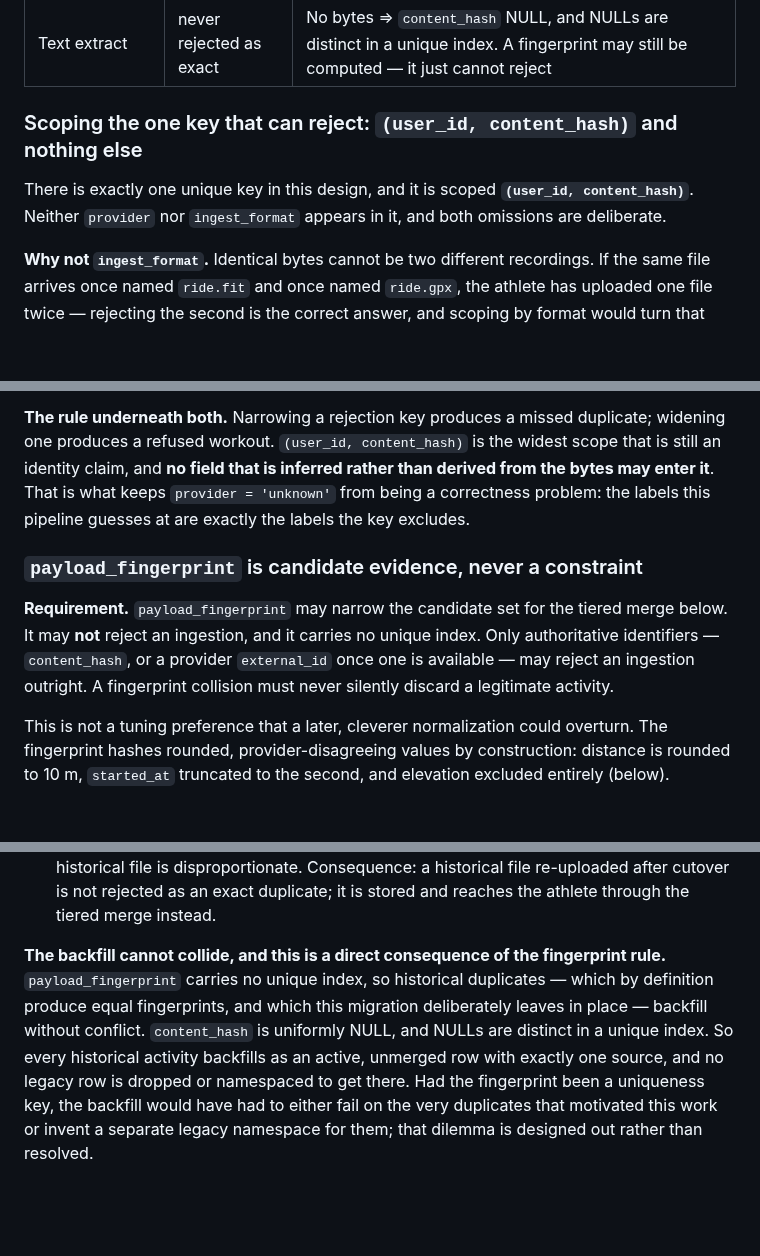
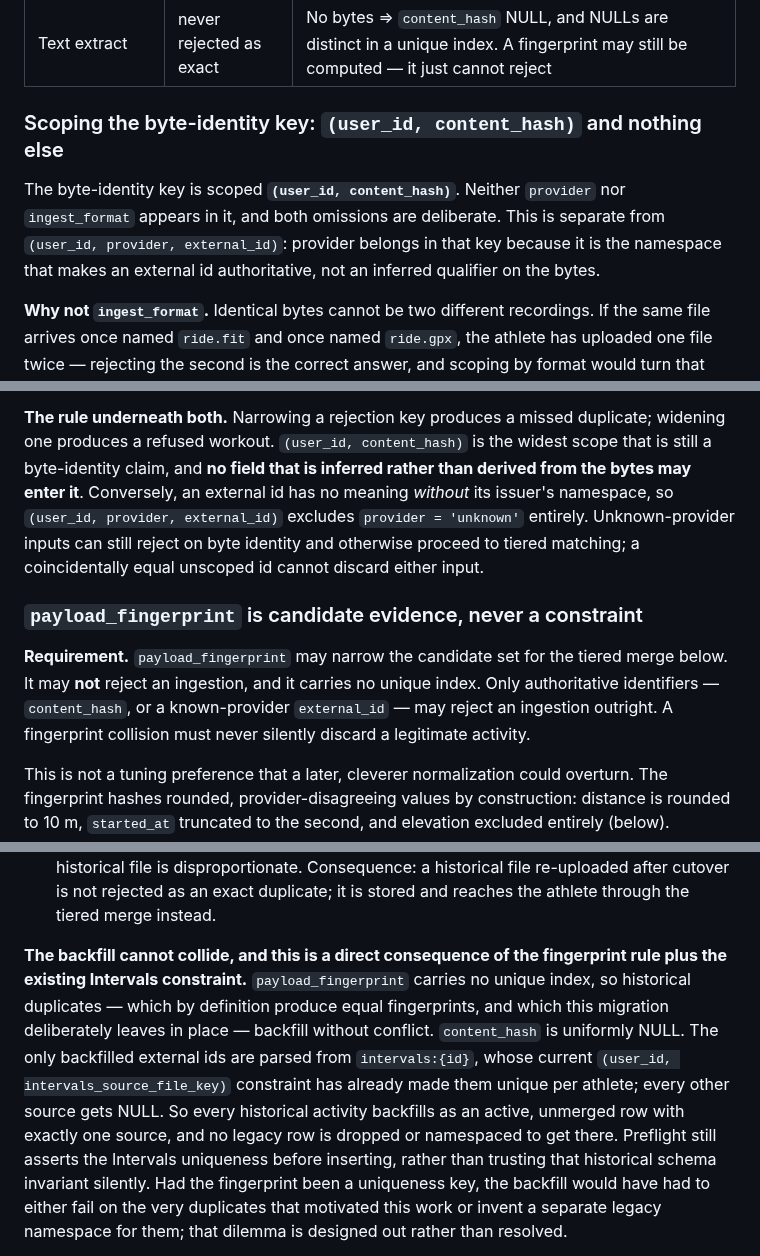
Before and after one commit to zew1me/fitness-coach-agent, a Markdown page: docs/ACTIVITY_MATERIALIZATION_DESIGN.md, 3 parts joined by grey strips. GitHub-like rendering; blank space fills up the shorter version.

```diff
--- a/docs/ACTIVITY_MATERIALIZATION_DESIGN.md
+++ b/docs/ACTIVITY_MATERIALIZATION_DESIGN.md
@@ -294,11 +304,13 @@ Three cases these keys must get right:
 | Two distinct members of one ZIP | both stored             | Distinct bytes, distinct hashes                                                                                                                                                          |
 | Text extract                    | never rejected as exact | No bytes ⇒ `content_hash` NULL, and NULLs are distinct in a unique index. A fingerprint may still be computed — it just cannot reject                                                    |
 
-### Scoping the one key that can reject: `(user_id, content_hash)` and nothing else
+### Scoping the byte-identity key: `(user_id, content_hash)` and nothing else
 
-There is exactly one unique key in this design, and it is scoped
-**`(user_id, content_hash)`**. Neither `provider` nor `ingest_format` appears in it,
-and both omissions are deliberate.
+The byte-identity key is scoped **`(user_id, content_hash)`**. Neither `provider` nor
+`ingest_format` appears in it, and both omissions are deliberate. This is separate
+from `(user_id, provider, external_id)`: provider belongs in that key because it is
+the namespace that makes an external id authoritative, not an inferred qualifier on
+the bytes.
 
 **Why not `ingest_format`.** Identical bytes cannot be two different recordings. If
 the same file arrives once named `ride.fit` and once named `ride.gpx`, the athlete has
@@ -321,17 +333,19 @@ nothing and can only cost recall.
 
 **The rule underneath both.** Narrowing a rejection key produces a missed duplicate;
 widening one produces a refused workout. `(user_id, content_hash)` is the widest scope
-that is still an identity claim, and **no field that is inferred rather than derived
-from the bytes may enter it**. That is what keeps `provider = 'unknown'` from being a
-correctness problem: the labels this pipeline guesses at are exactly the labels the key
-excludes.
+that is still a byte-identity claim, and **no field that is inferred rather than
+derived from the bytes may enter it**. Conversely, an external id has no meaning
+_without_ its issuer's namespace, so `(user_id, provider, external_id)` excludes
+`provider = 'unknown'` entirely. Unknown-provider inputs can still reject on byte
+identity and otherwise proceed to tiered matching; a coincidentally equal unscoped id
+cannot discard either input.
 
 ### `payload_fingerprint` is candidate evidence, never a constraint
 
 **Requirement.** `payload_fingerprint` may narrow the candidate set for the tiered
 merge below. It may **not** reject an ingestion, and it carries no unique index. Only
-authoritative identifiers — `content_hash`, or a provider `external_id` once one is
-available — may reject an ingestion outright. A fingerprint collision must never
+authoritative identifiers — `content_hash`, or a known-provider `external_id` — may
+reject an ingestion outright. A fingerprint collision must never
 silently discard a legitimate activity.
 
 This is not a tuning preference that a later, cleverer normalization could overturn.
@@ -948,12 +965,16 @@ rows.
   reaches the athlete through the tiered merge instead.
 
 **The backfill cannot collide, and this is a direct consequence of the fingerprint
-rule.** `payload_fingerprint` carries no unique index, so historical duplicates —
-which by definition produce equal fingerprints, and which this migration deliberately
-leaves in place — backfill without conflict. `content_hash` is uniformly NULL, and
-NULLs are distinct in a unique index. So every historical activity backfills as an
-active, unmerged row with exactly one source, and no legacy row is dropped or
-namespaced to get there. Had the fingerprint been a uniqueness key, the backfill would
+rule plus the existing Intervals constraint.** `payload_fingerprint` carries no unique
+index, so historical duplicates — which by definition produce equal fingerprints,
+and which this migration deliberately leaves in place — backfill without conflict.
+`content_hash` is uniformly NULL. The only backfilled external ids are parsed from
+`intervals:{id}`, whose current `(user_id, intervals_source_file_key)` constraint has
+already made them unique per athlete; every other source gets NULL. So every
+historical activity backfills as an active, unmerged row with exactly one source, and
+no legacy row is dropped or namespaced to get there. Preflight still asserts the
+Intervals uniqueness before inserting, rather than trusting that historical schema
+invariant silently. Had the fingerprint been a uniqueness key, the backfill would
 have had to either fail on the very duplicates that motivated this work or invent a
 separate legacy namespace for them; that dilemma is designed out rather than
 resolved.
```
Also changed, not shown: other parts of docs/ACTIVITY_MATERIALIZATION_DESIGN.md (+53 -38 lines).
